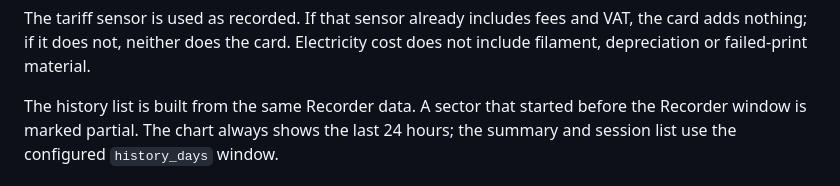
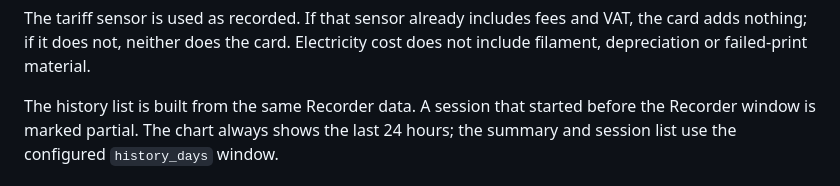
Before and after one commit to bitosome/3d-printer-card, a Markdown page: README.md, the part around the change. Drawn GitHub-style.

Commit message:
Fix README session wording

```diff
--- a/README.md
+++ b/README.md
@@ -180,7 +180,7 @@ The tariff sensor is used as recorded. If that sensor already includes fees and
 VAT, the card adds nothing; if it does not, neither does the card. Electricity
 cost does not include filament, depreciation or failed-print material.
 
-The history list is built from the same Recorder data. A sector that started
+The history list is built from the same Recorder data. A session that started
 before the Recorder window is marked partial. The chart always shows the last
 24 hours; the summary and session list use the configured `history_days` window.
 
```
